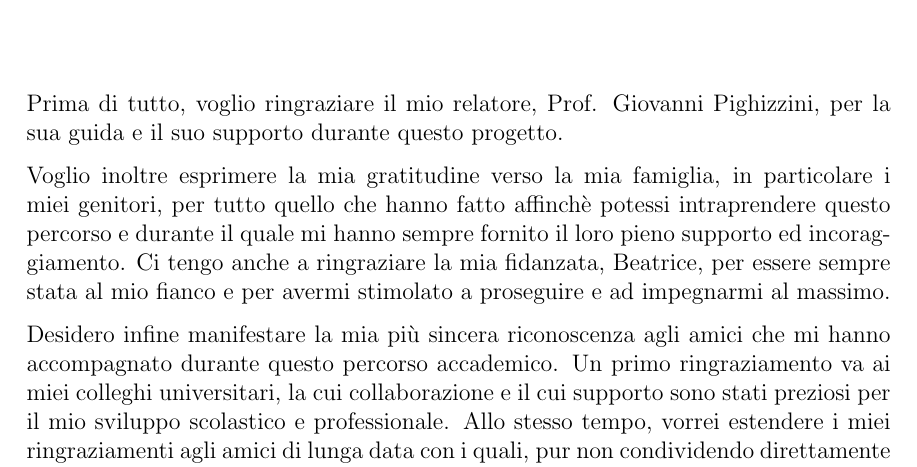
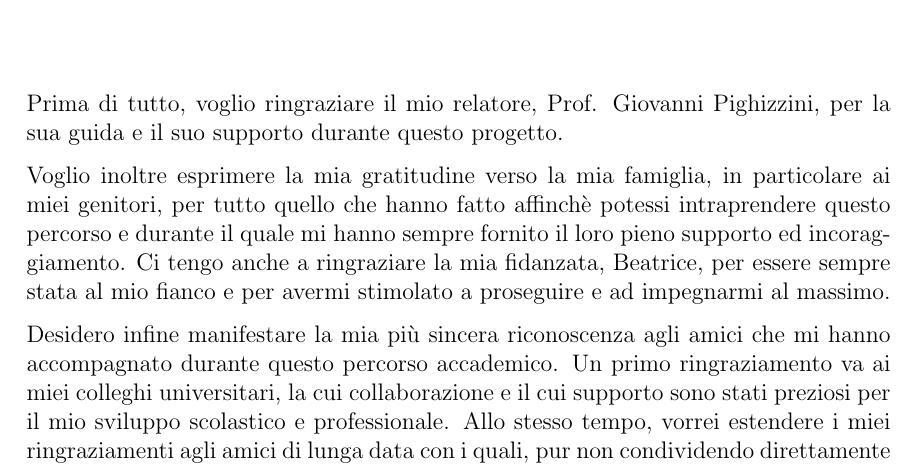
Before and after one commit to initrm/bachelor-thesis, a LaTeX thesis (thesis/thesis.tex): part of page 5 of 48, cut so that both start at the same text. Compiled offline with pdfLaTeX.

Commit message:
Typo correction

```diff
--- a/thesis/thesis.tex
+++ b/thesis/thesis.tex
@@ -150,7 +150,7 @@ L'elaborato è organizzato come segue:
 Prima di tutto, voglio ringraziare il mio relatore, Prof. Giovanni Pighizzini,
 per la sua guida e il suo supporto durante questo progetto.
 
-Voglio inoltre esprimere la mia gratitudine verso la mia famiglia, in particolare i miei genitori, per
+Voglio inoltre esprimere la mia gratitudine verso la mia famiglia, in particolare ai miei genitori, per
 tutto quello che hanno fatto affinchè potessi intraprendere questo percorso e durante
 il quale mi hanno sempre fornito il loro pieno supporto ed incoraggiamento.
 Ci tengo anche a ringraziare la mia fidanzata, Beatrice, per essere sempre stata al mio fianco
```
